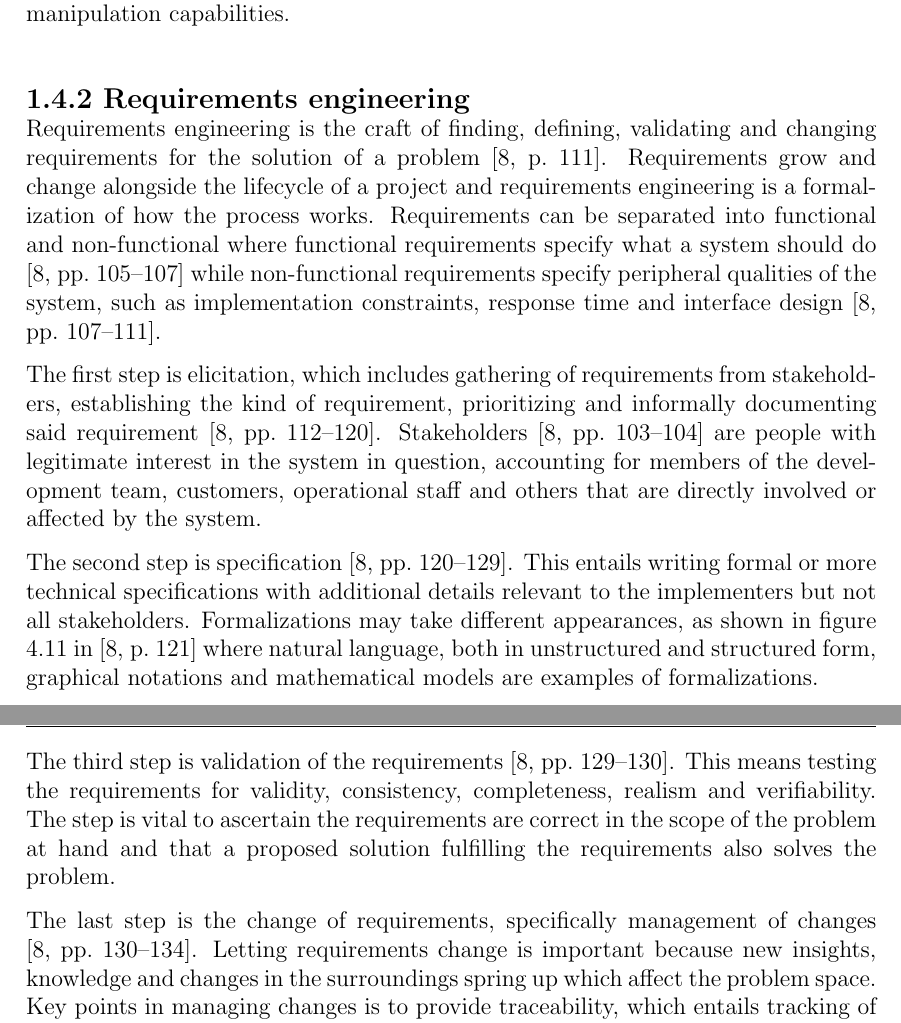
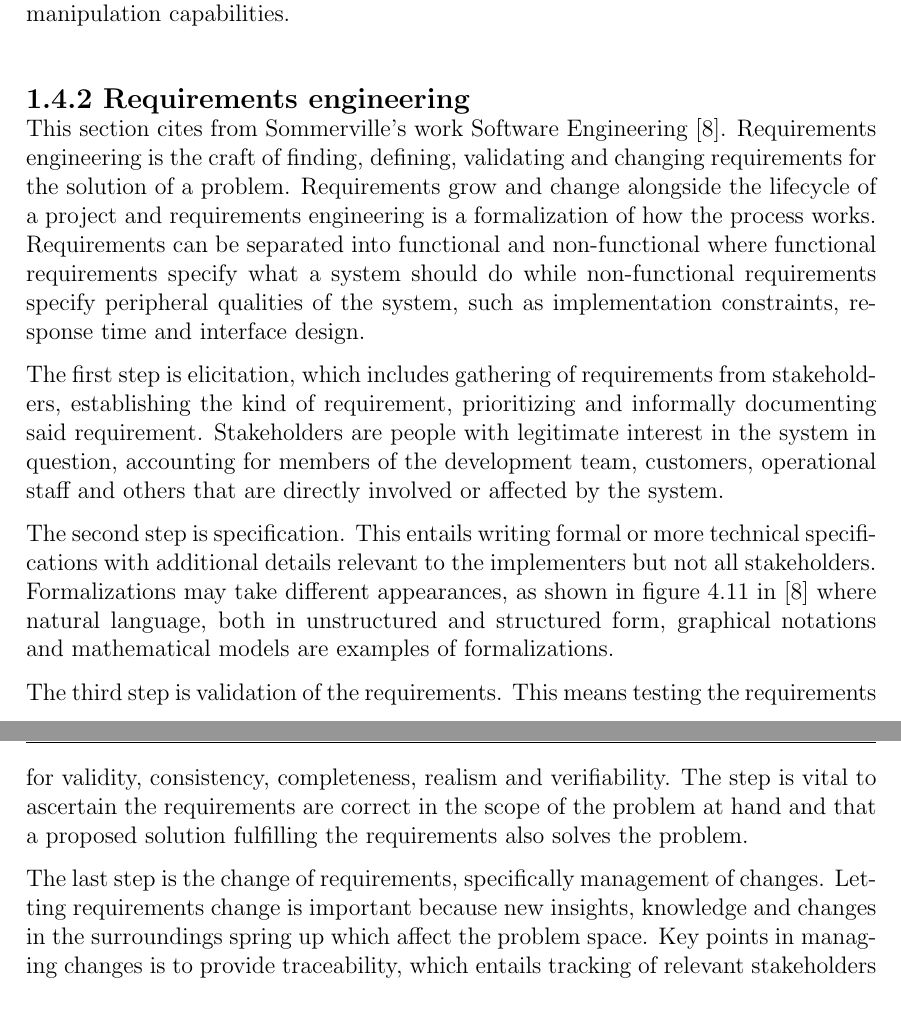
Before and after one commit to seffradev/ehd500, a LaTeX thesis (docs/whitepaper/main.tex, which reads docs/whitepaper/chapters/introduction.tex): two parts of pages 12 and 13 of 26, joined at a grey line, cut so that both start at the same text. Compiled offline with pdfLaTeX.

Commit message:
docs(whitepaper): Simplify citation for requirements engineering

```diff
--- a/docs/whitepaper/chapters/introduction.tex
+++ b/docs/whitepaper/chapters/introduction.tex
@@ -246,45 +246,43 @@ manipulation capabilities.
 
 \subsection{Requirements engineering}
 
+This section cites from Sommerville's work Software Engineering \cite{sommerville-software-engineering}.
 Requirements engineering is the craft of finding, defining,
-validating and changing requirements for the solution of a problem \cite[111]{sommerville-software-engineering}.
+validating and changing requirements for the solution of a problem.
 Requirements grow and change alongside the lifecycle of a project
 and requirements engineering is a formalization of how the process
 works. Requirements can be separated into functional and
 non-functional where functional requirements specify what a system
-should do \cite[105-107]{sommerville-software-engineering} while
-non-functional requirements specify peripheral qualities of the
-system, such as implementation constraints, response time and
-interface design \cite[107-111]{sommerville-software-engineering}.
+should do while non-functional requirements specify peripheral
+qualities of the system, such as implementation constraints,
+response time and interface design.
 
 The first step is elicitation, which includes gathering of
 requirements from stakeholders, establishing the kind of
-requirement, prioritizing and informally documenting said requirement \cite[112-120]{sommerville-software-engineering}.
-Stakeholders \cite[103-104]{sommerville-software-engineering} are
-people with legitimate interest in the system in question,
-accounting for members of the development team, customers,
-operational staff and others that are directly involved or affected
-by the system.
+requirement, prioritizing and informally documenting said
+requirement. Stakeholders are people with legitimate interest in
+the system in question, accounting for members of the development
+team, customers, operational staff and others that are directly
+involved or affected by the system.
 
-The second step is specification \cite[120-129]{sommerville-software-engineering}.
-This entails writing formal or more technical specifications with
-additional details relevant to the implementers but not all
-stakeholders. Formalizations may take different appearances, as
-shown in figure 4.11 in \cite[121]{sommerville-software-engineering}
+The second step is specification. This entails writing formal or
+more technical specifications with additional details relevant to
+the implementers but not all stakeholders. Formalizations may take
+different appearances, as shown in figure 4.11 in \cite{sommerville-software-engineering}
 where natural language, both in unstructured and structured form,
 graphical notations and mathematical models are examples of
 formalizations.
 
-The third step is validation of the requirements \cite[129-130]{sommerville-software-engineering}.
-This means testing the requirements for validity, consistency,
-completeness, realism and verifiability. The step is vital to
-ascertain the requirements are correct in the scope of the problem
-at hand and that a proposed solution fulfilling the requirements also
-solves the problem.
+The third step is validation of the requirements. This means
+testing the requirements for validity, consistency, completeness,
+realism and verifiability. The step is vital to ascertain the
+requirements are correct in the scope of the problem at hand and
+that a proposed solution fulfilling the requirements also solves
+the problem.
 
-The last step is the change of requirements, specifically management of
-changes \cite[130-134]{sommerville-software-engineering}. Letting
-requirements change is important because new insights, knowledge and
-changes in the surroundings spring up which affect the problem space.
-Key points in managing changes is to provide traceability, which
-entails tracking of relevant stakeholders for a requirement, how the
+The last step is the change of requirements, specifically
+management of changes. Letting requirements change is important
+because new insights, knowledge and changes in the surroundings
+spring up which affect the problem space. Key points in managing
+changes is to provide traceability, which entails tracking of
+relevant stakeholders for a requirement, how the requirement has
```
Also changed, not shown: docs/whitepaper/chapters/introduction.tex (6 more changed lines).
